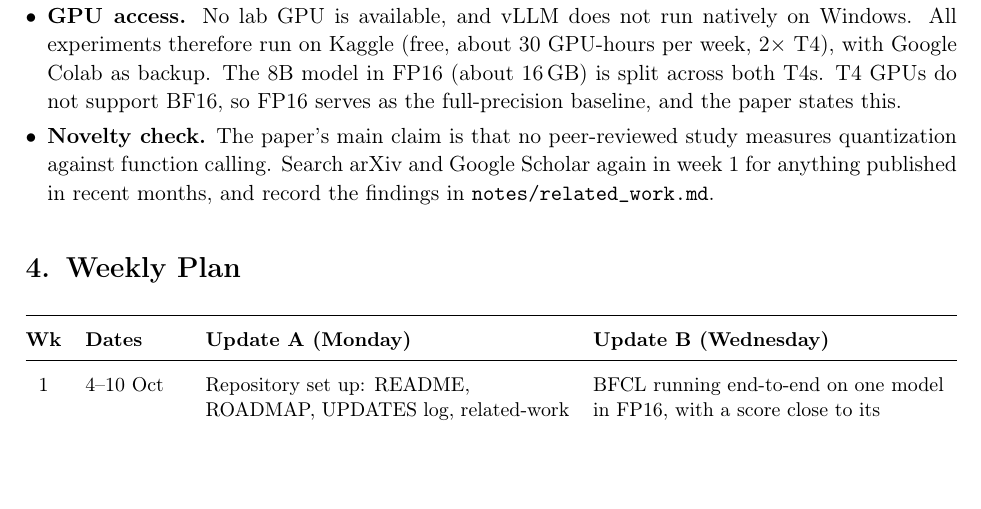
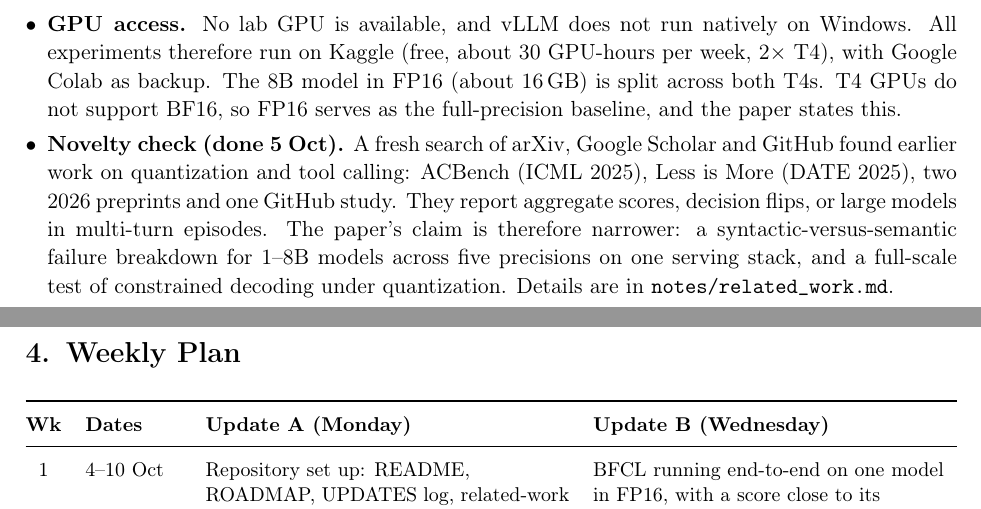
Before and after one commit to shawalkabirchy/quantization-functional-call, a LaTeX document (docs/roadmap.tex): part of page 2 of 4 before the commit and two parts of pages 2 and 3 of 5 after it, the two joined at a grey line, cut so that both start at the same text, the shorter picture padded with empty space. Compiled offline with pdfLaTeX.

Commit message:
Roadmap: update novelty-check item to match related work

```diff
--- a/docs/roadmap.tex
+++ b/docs/roadmap.tex
@@ -90,10 +90,13 @@ which fits the timeline.
         with Google Colab as backup. The 8B model in FP16 (about 16\,GB) is split across both T4s.
         T4 GPUs do not support BF16, so FP16 serves as the full-precision baseline, and the paper
         states this.
-  \item \textbf{Novelty check.} The paper's main claim is that no peer-reviewed study measures
-        quantization against function calling. Search arXiv and Google Scholar again in week 1 for
-        anything published in recent months, and record the findings in
-        \texttt{notes/related\_work.md}.
+  \item \textbf{Novelty check (done 5 Oct).} A fresh search of arXiv, Google Scholar and GitHub
+        found earlier work on quantization and tool calling: ACBench (ICML 2025), Less is More
+        (DATE 2025), two 2026 preprints and one GitHub study. They report aggregate scores, decision
+        flips, or large models in multi-turn episodes. The paper's claim is therefore narrower: a
+        syntactic-versus-semantic failure breakdown for 1--8B models across five precisions on one
+        serving stack, and a full-scale test of constrained decoding under quantization. Details
+        are in \texttt{notes/related\_work.md}.
 \end{itemize}
 
 % -------------------------------------------------------------------
```
